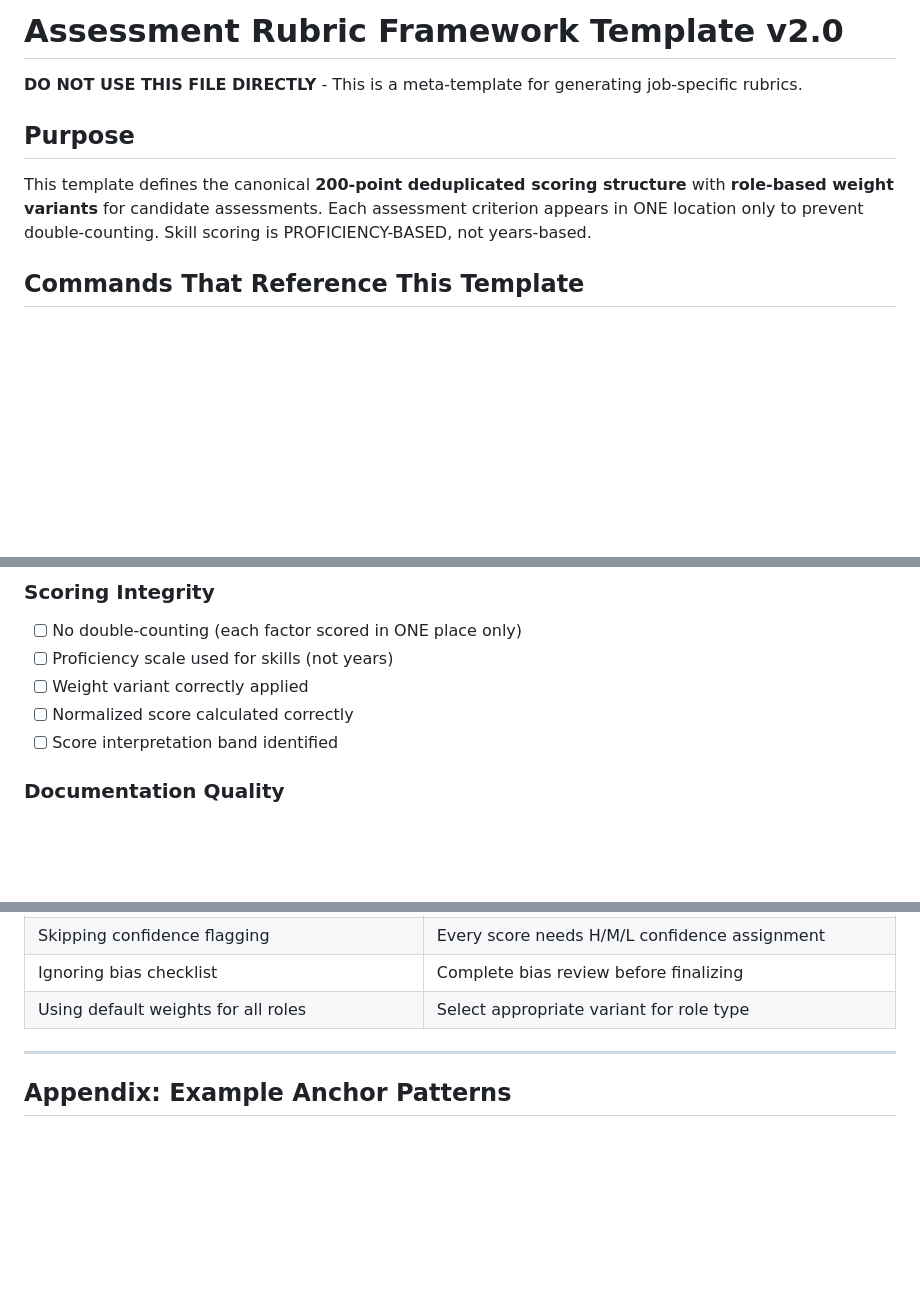
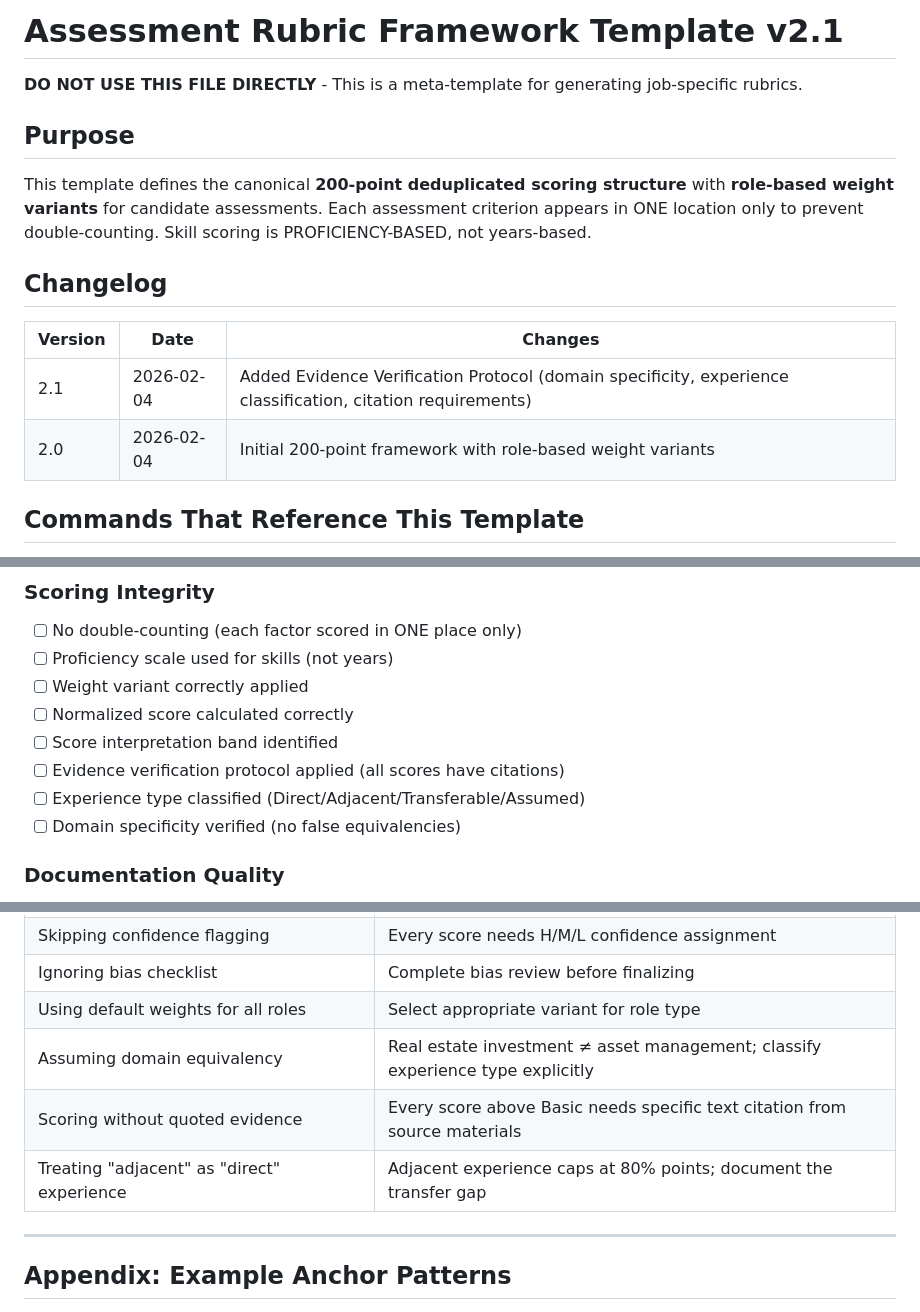
Before and after one commit to reggiechan74/JobOps, a Markdown page: .claude/templates/assessment_rubric_framework.md, 3 parts joined by grey strips. Rendered like a GitHub page; blank space fills up the shorter version.

```diff
--- a/.claude/templates/assessment_rubric_framework.md
+++ b/.claude/templates/assessment_rubric_framework.md
@@ -1,10 +1,17 @@
-# Assessment Rubric Framework Template v2.0
+# Assessment Rubric Framework Template v2.1
 
 **DO NOT USE THIS FILE DIRECTLY** - This is a meta-template for generating job-specific rubrics.
 
 ## Purpose
 
 This template defines the canonical **200-point deduplicated scoring structure** with **role-based weight variants** for candidate assessments. Each assessment criterion appears in ONE location only to prevent double-counting. Skill scoring is PROFICIENCY-BASED, not years-based.
+
+## Changelog
+
+| Version | Date | Changes |
+|---------|------|---------|
+| 2.1 | 2026-02-04 | Added Evidence Verification Protocol (domain specificity, experience classification, citation requirements) |
+| 2.0 | 2026-02-04 | Initial 200-point framework with role-based weight variants |
 
 ## Commands That Reference This Template
 
@@ -479,6 +542,9 @@ This template defines the canonical **200-point deduplicated scoring structure**
 - [ ] Weight variant correctly applied
 - [ ] Normalized score calculated correctly
 - [ ] Score interpretation band identified
+- [ ] Evidence verification protocol applied (all scores have citations)
+- [ ] Experience type classified (Direct/Adjacent/Transferable/Assumed)
+- [ ] Domain specificity verified (no false equivalencies)
 
 ### Documentation Quality
 
@@ -531,6 +599,9 @@ This template defines the canonical **200-point deduplicated scoring structure**
 | Skipping confidence flagging | Every score needs H/M/L confidence assignment |
 | Ignoring bias checklist | Complete bias review before finalizing |
 | Using default weights for all roles | Select appropriate variant for role type |
+| Assuming domain equivalency | Real estate investment ≠ asset management; classify experience type explicitly |
+| Scoring without quoted evidence | Every score above Basic needs specific text citation from source materials |
+| Treating "adjacent" as "direct" experience | Adjacent experience caps at 80% points; document the transfer gap |
 
 ---
 
```
Also changed, not shown: other parts of .claude/templates/assessment_rubric_framework.md (+60 -2 lines).
